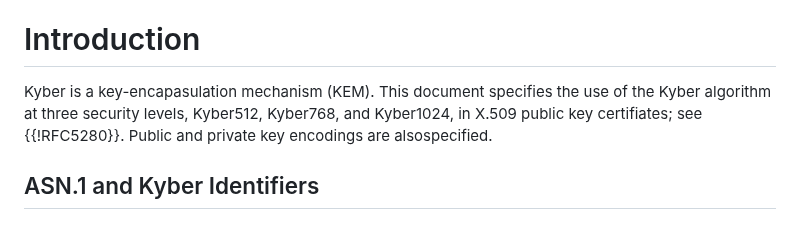
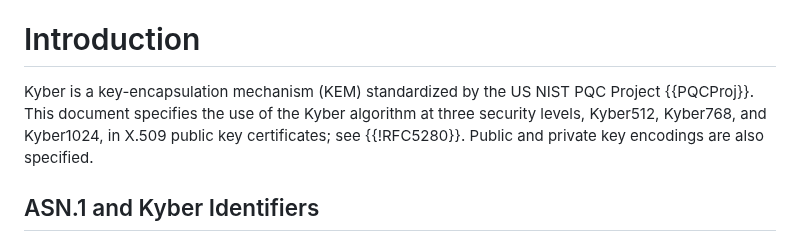
Before and after one commit to lamps-wg/kyber-certificates, a Markdown page: draft-ietf-lamps-kyber-certificates.md, the part around the change. Rendered like a GitHub page.

```diff
--- a/draft-ietf-lamps-kyber-certificates.md
+++ b/draft-ietf-lamps-kyber-certificates.md
@@ -89,10 +89,11 @@ and will use placeholders until these are released.]
 
 # Introduction
 
-Kyber is a key-encapasulation mechanism (KEM). This document specifies
-the use of the Kyber algorithm at three security levels, Kyber512,
-Kyber768, and Kyber1024, in X.509 public key certifiates; see
-{{!RFC5280}}. Public and private key encodings are alsospecified.
+Kyber is a key-encapsulation mechanism (KEM) standardized by the US NIST
+PQC Project {{PQCProj}}. This document specifies the use of the Kyber
+algorithm at three security levels, Kyber512, Kyber768, and Kyber1024,
+in X.509 public key certificates; see {{!RFC5280}}. Public and private
+key encodings are also specified.
 
 ## ASN.1 and Kyber Identifiers
 
```
